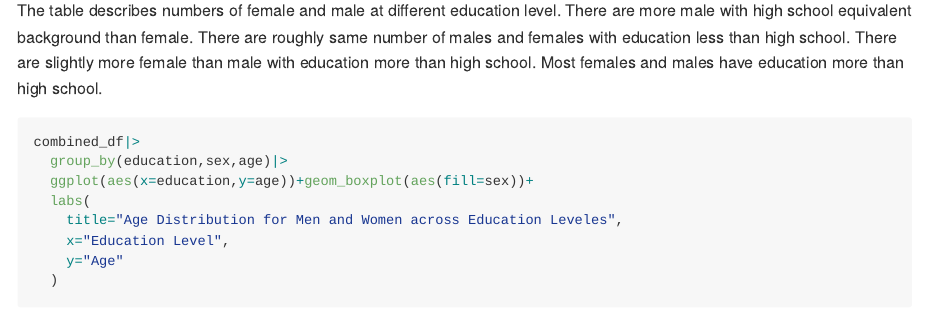
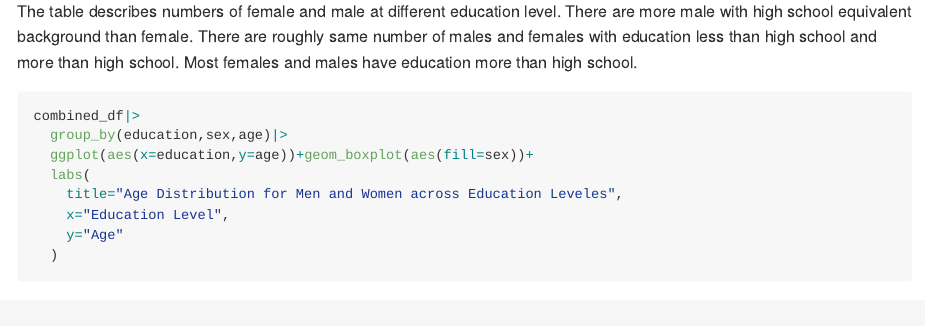
Before and after one commit to Miao130/p8105_hw3_mf3593, an R Markdown document (p8105_hw3_mf3593.Rmd): the page in a window 1100 px wide, from 4370 px down before the commit and from 4390 px down after it, so that both start at the same text. Rendered offline with R 4.5, knitr and Pandoc, with nearby package versions; some code elsewhere in the file could not run offline; long lines of code are wrapped; column names are cleaned by a stand-in for the janitor package.

````diff
--- a/p8105_hw3_mf3593.Rmd
+++ b/p8105_hw3_mf3593.Rmd
@@ -172,7 +173,7 @@
   )|>
   knitr::kable()
 ```
-The table describes numbers of female and male at different education level. There are more male with high school equivalent background than female. There are roughly same number of males and females with education less than high school. There are slightly more female than male with education more than high school. Most females and males have education more than high school.
+The table describes numbers of female and male at different education level. There are more male with high school equivalent background than female. There are roughly same number of males and females with education less than high school and more than high school. Most females and males have education more than high school.
 
 ```{r}
 combined_df|>
````
Also changed, not shown: p8105_hw3_ajg2202/p8105_hw3_ajg2202.md, p8105_hw3_mf3593.md, p8105_hw3_mf3593_files/figure-gfm/unnamed-chunk-7-1.png, p8105_hw3_mf3593_files/figure-gfm/unnamed-chunk-8-1.png, p8105_hw3_mf3593_files/figure-gfm/unnamed-chunk-9-1.png, p8105_hw3_mf3593.Rmd (1 more changed lines).
